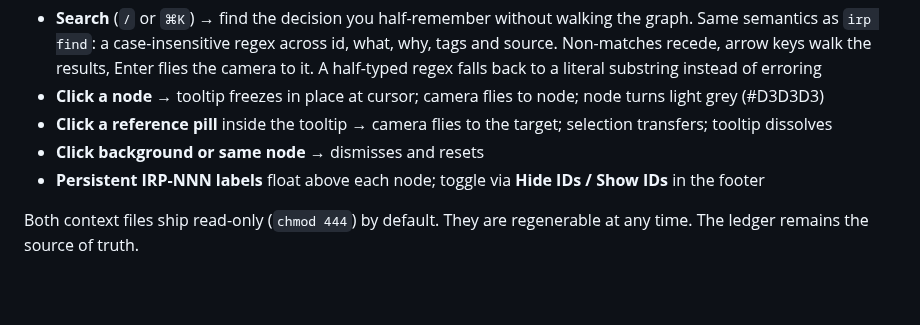
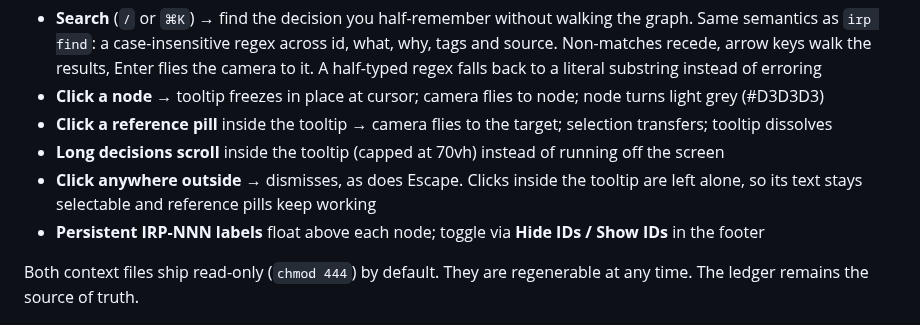
Before and after one commit to S0tman/irp-capture, a Markdown page: README.md, the part around the change. Drawn GitHub-style; blank space fills up the shorter version.

Commit message:
Document the decision card's scroll and dismissal
The embedded demo already behaved this way, but neither the chapter nor the
README said so, and the README still claimed the card dismissed on "click
background or same node", which stopped being true when it gained
click-anywhere-outside dismissal.

Co-Authored-By: Claude Opus 4.8 <noreply@anthropic.com>

```diff
--- a/README.md
+++ b/README.md
@@ -353,7 +353,8 @@ irp export evidence --demo
 - **Search** (`/` or `⌘K`) → find the decision you half-remember without walking the graph. Same semantics as `irp find`: a case-insensitive regex across id, what, why, tags and source. Non-matches recede, arrow keys walk the results, Enter flies the camera to it. A half-typed regex falls back to a literal substring instead of erroring
 - **Click a node** → tooltip freezes in place at cursor; camera flies to node; node turns light grey (#D3D3D3)
 - **Click a reference pill** inside the tooltip → camera flies to the target; selection transfers; tooltip dissolves
-- **Click background or same node** → dismisses and resets
+- **Long decisions scroll** inside the tooltip (capped at 70vh) instead of running off the screen
+- **Click anywhere outside** → dismisses, as does Escape. Clicks inside the tooltip are left alone, so its text stays selectable and reference pills keep working
 - **Persistent IRP-NNN labels** float above each node; toggle via **Hide IDs / Show IDs** in the footer
 
 Both context files ship read-only (`chmod 444`) by default. They are regenerable at any time. The ledger remains the source of truth.
```
Also changed, not shown: book/ch6-extensibility.md (+2 -0 lines).
